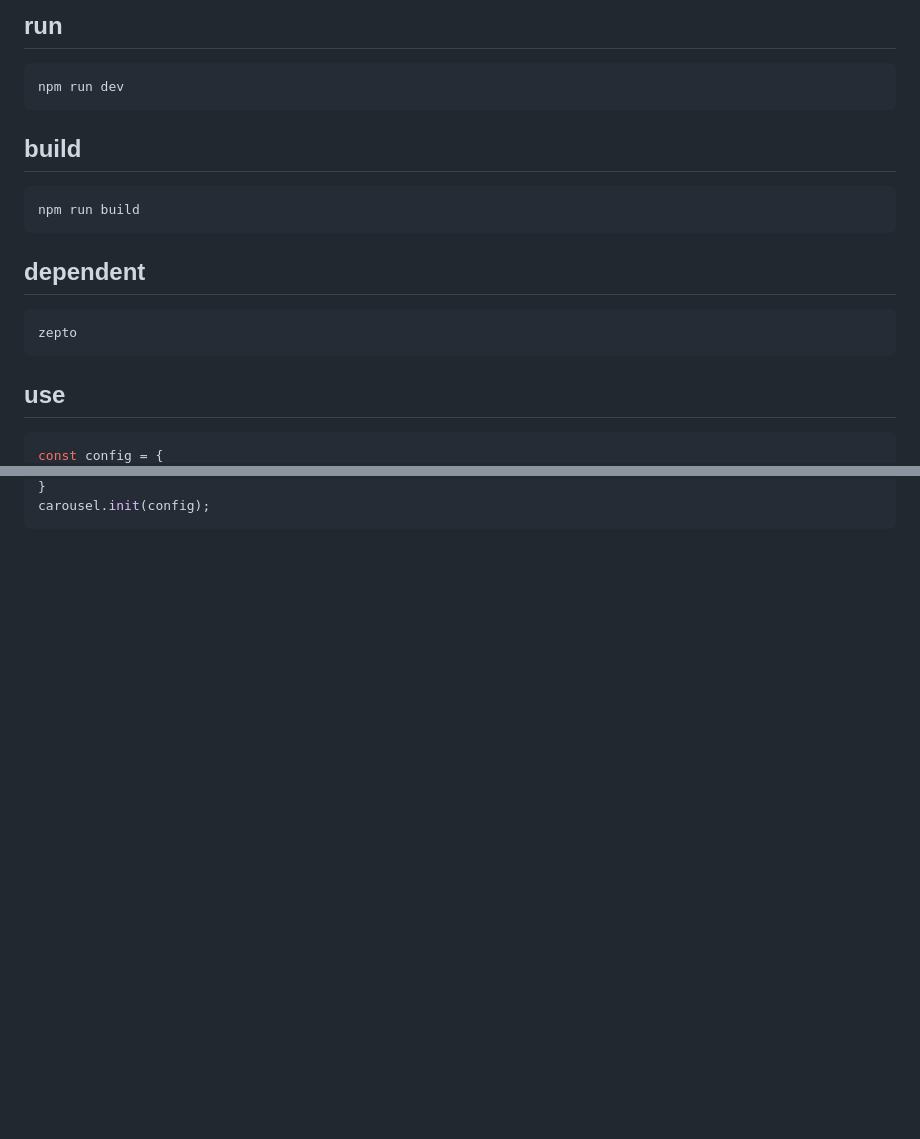
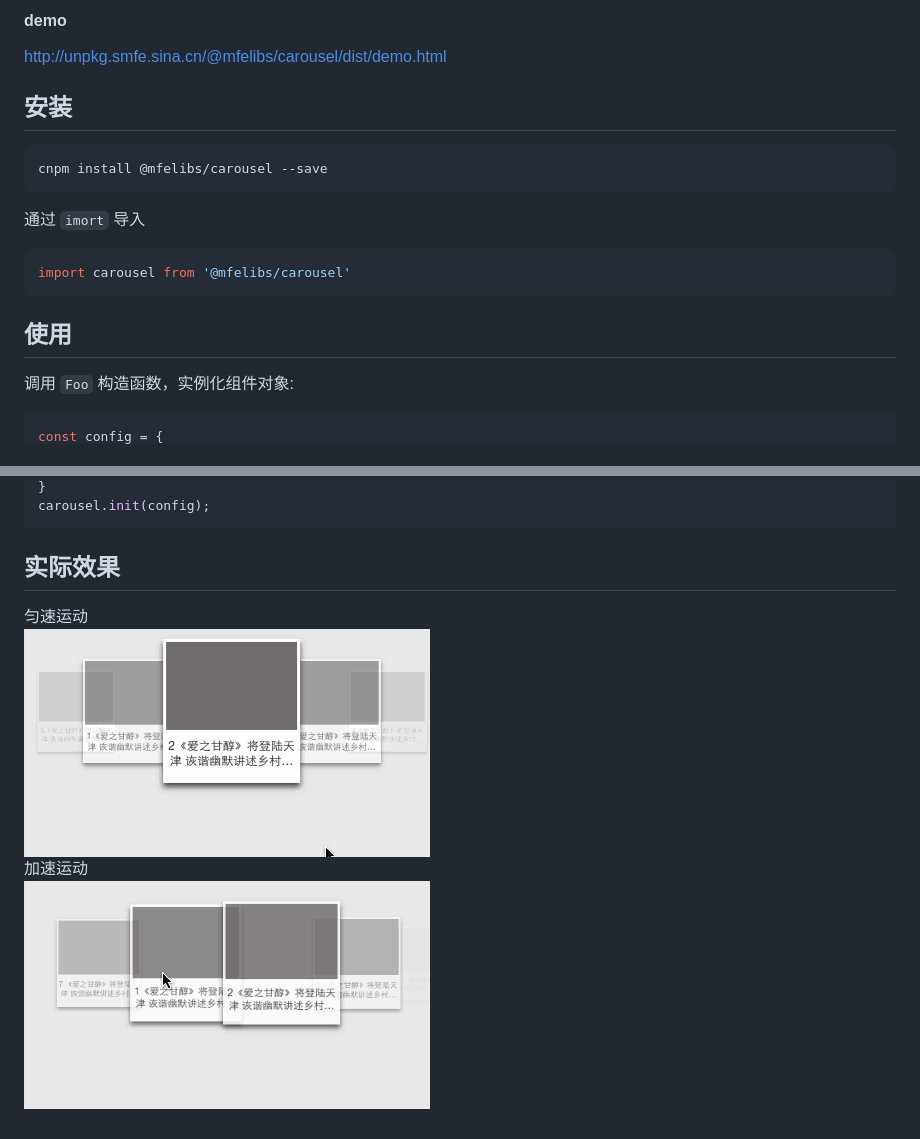
Before and after one commit to MrLeeGit/mobile-3D-carcousel, a Markdown page: README.md, 2 parts joined by grey strips. GitHub-like rendering; pictures changed too: src/images/carousel1.gif (added), src/images/carousel2.gif (added); blank space fills up the shorter version.

````diff
--- a/README.md
+++ b/README.md
@@ -4,20 +4,22 @@
 
-## run
+
+#### demo
+<a href="http://unpkg.smfe.sina.cn/@mfelibs/carousel/dist/demo.html" target="blank">http://unpkg.smfe.sina.cn/@mfelibs/carousel/dist/demo.html</a>
+
+
+## 安装
+
 ```bash
-npm run dev
+cnpm install @mfelibs/carousel --save
 ```
 
-## build
-```bash
-npm run build
+通过 `imort` 导入
+```javascript
+import carousel from '@mfelibs/carousel'
 ```
 
-## dependent
-```bash
-zepto
-```
+## 使用
 
-
-## use
+调用 `Foo` 构造函数，实例化组件对象:
 ```javascript
 const config = {
@@ -29,3 +32,11 @@ const config = {
 }
 carousel.init(config);
 ```
+## 实际效果
+匀速运动
+<br />
+<img src="src/images/carousel1.gif" />
+<br />
+加速运动
+<br />
+<img src="src/images/carousel2.gif" />
````
Also changed, not shown: other parts of README.md (+7 -6 lines), 11 other files.
